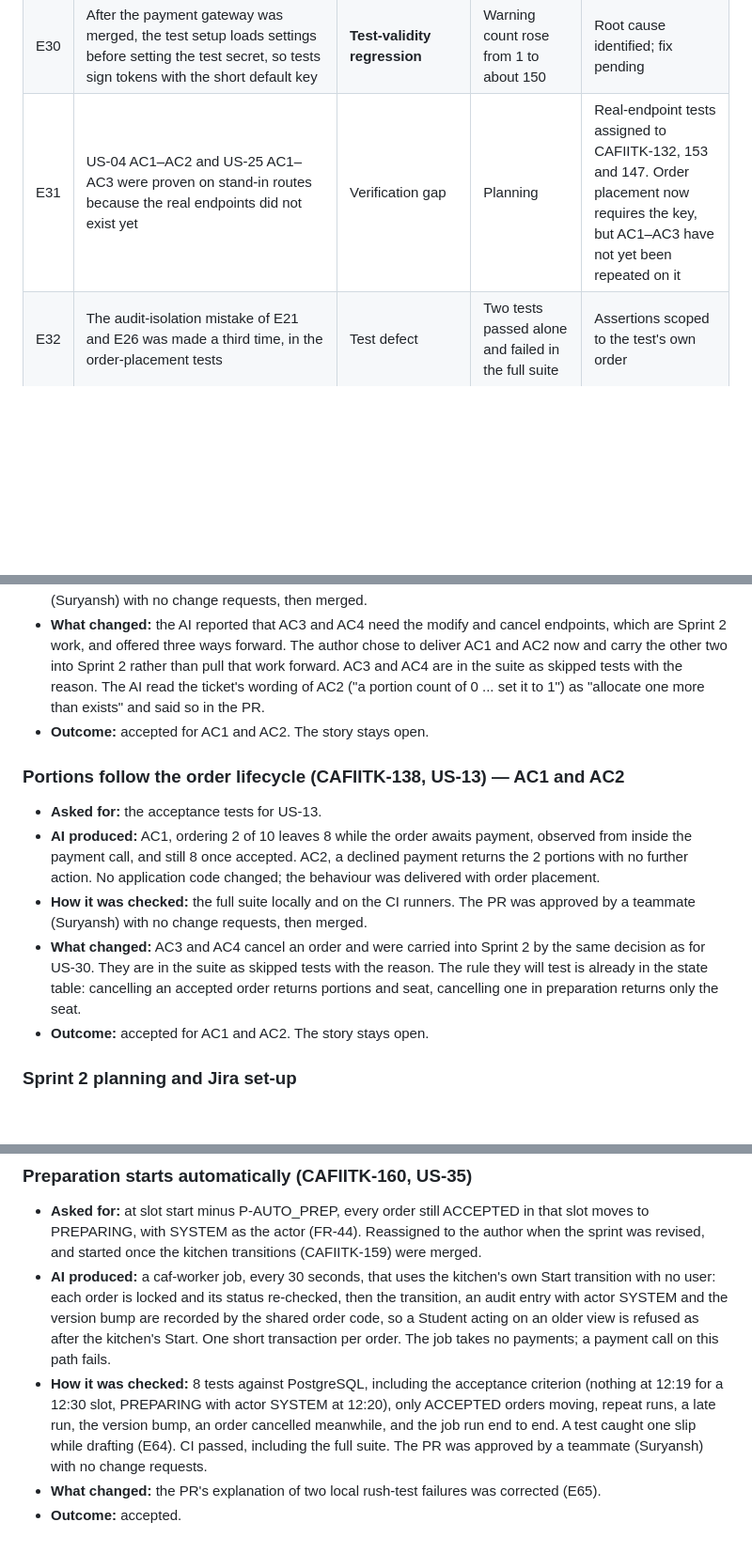
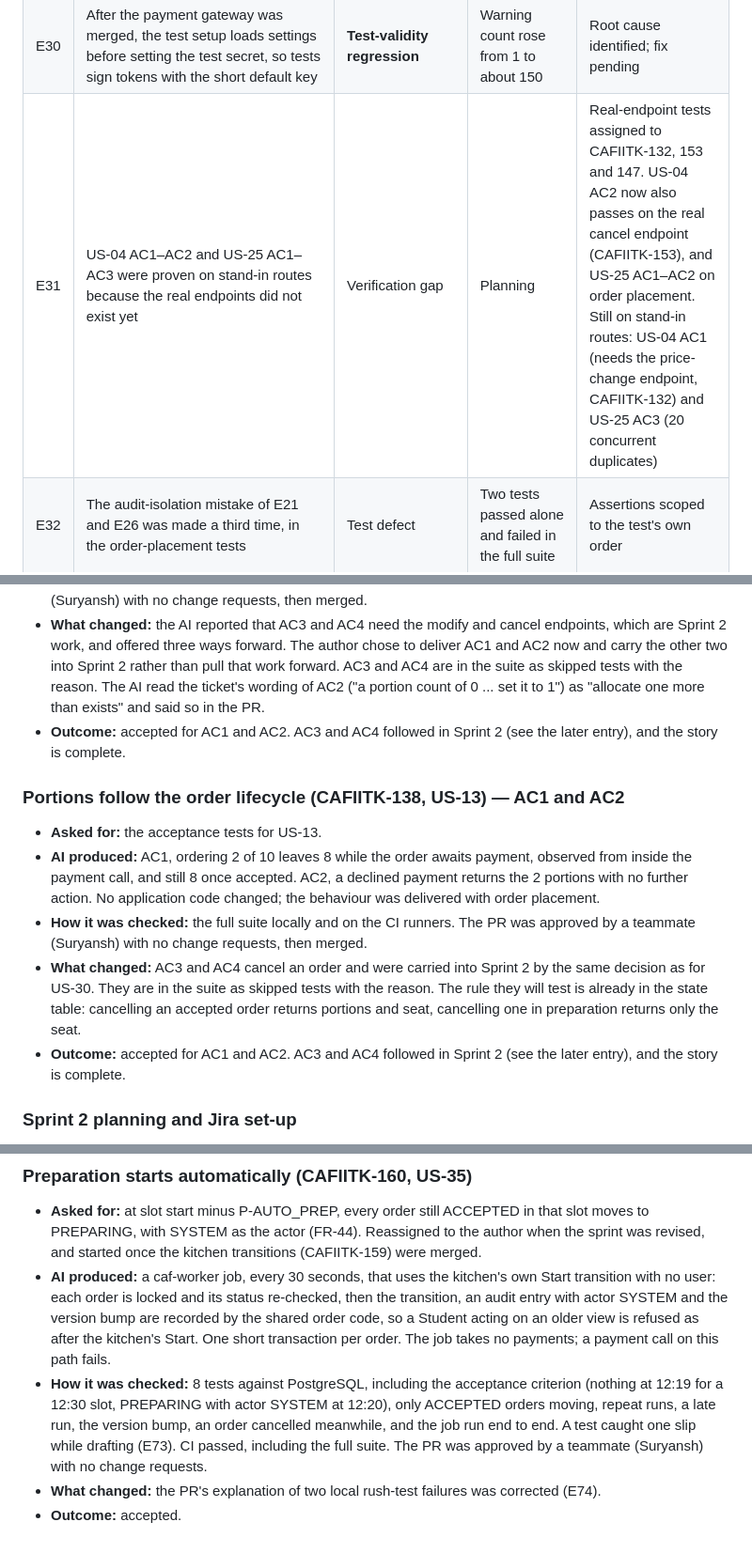
Before and after one commit to XForce-IITK/Caf-IITK, a Markdown page: Documentation/AI-Engineering-Log.md, 3 parts joined by grey strips. Shown at 94% size. Rendered like a GitHub page; blank space fills up the shorter version.

Commit message:
CAFIITK-178: close the AI Engineering Log items that are now settled by facts
US-13, US-30 and the Student flow are complete, so their Sprint 1 and
first-half entries no longer say the story stays open. E31 records which
acceptance criteria now pass on real endpoints and which still do not. The
auto-prep entry pointed at the wrong error rows (E64, E65); it now points at
E73 and E74. Items that need a team decision or more work are unchanged.

Co-Authored-By: Claude Opus 5.5 <noreply@anthropic.com>

```diff
--- a/Documentation/AI-Engineering-Log.md
+++ b/Documentation/AI-Engineering-Log.md
@@ -40,7 +40,7 @@ Krishna Kumayu (230576) · Kshitij Gupta (230581) · Rudransh Verma (230881) ·
 | E28 | The SRS does not say whether a discount window includes its end time; the AI chose start-inclusive, end-exclusive without asking | Specification ambiguity | Writing the pricing engine | Flagged in the PR; team decision pending |
 | E29 | Two simultaneous refreshes of one refresh token revoke all of the user's tokens, logging the user out | **Design risk** | Reproduced during code review | The client now makes one refresh call at a time (CAFIITK-177); the server-side behaviour is unchanged |
 | E30 | After the payment gateway was merged, the test setup loads settings before setting the test secret, so tests sign tokens with the short default key | **Test-validity regression** | Warning count rose from 1 to about 150 | Root cause identified; fix pending |
-| E31 | US-04 AC1–AC2 and US-25 AC1–AC3 were proven on stand-in routes because the real endpoints did not exist yet | Verification gap | Planning | Real-endpoint tests assigned to CAFIITK-132, 153 and 147. Order placement now requires the key, but AC1–AC3 have not yet been repeated on it |
+| E31 | US-04 AC1–AC2 and US-25 AC1–AC3 were proven on stand-in routes because the real endpoints did not exist yet | Verification gap | Planning | Real-endpoint tests assigned to CAFIITK-132, 153 and 147. US-04 AC2 now also passes on the real cancel endpoint (CAFIITK-153), and US-25 AC1–AC2 on order placement. Still on stand-in routes: US-04 AC1 (needs the price-change endpoint, CAFIITK-132) and US-25 AC3 (20 concurrent duplicates) |
 | E32 | The audit-isolation mistake of E21 and E26 was made a third time, in the order-placement tests | Test defect | Two tests passed alone and failed in the full suite | Assertions scoped to the test's own order |
 | E33 | Order placement was first written with its own copies of the orderable and bookable rules and its own clock module, while two open PRs were adding the same rules and a different file at the same path | Duplication and merge-conflict risk | Reading the open branches before raising the PR | Clock module made identical to the teammates' file; branch rebased once their PRs merged and switched to the shared rules |
 | E34 | FR-33 is listed on both CAFIITK-147 and CAFIITK-148; the AI implemented the release of holds on a failed payment under 147 while the owner of 148 had that story in progress | Scope overlap | Reading the sprint board before starting | Flagged to the author and in the PR; the owner of 148 then wrote acceptance tests only |
@@ -234,7 +234,7 @@ Krishna Kumayu (230576) · Kshitij Gupta (230581) · Rudransh Verma (230881) ·
 - **AI produced:** AC1, 200 concurrent orders for 50 portions and 30 seats across two API processes, 10 consecutive runs, each required to give exactly 30 accepted orders, 170 refusals, 20 portions and no seats left. AC2, five direct database writes that would oversell or go negative, each refused by a CHECK constraint with the row left unchanged. No application code changed.
 - **How it was checked:** the full suite locally and on the CI runners. The PR was approved by a teammate (Suryansh) with no change requests, then merged.
 - **What changed:** the AI reported that AC3 and AC4 need the modify and cancel endpoints, which are Sprint 2 work, and offered three ways forward. The author chose to deliver AC1 and AC2 now and carry the other two into Sprint 2 rather than pull that work forward. AC3 and AC4 are in the suite as skipped tests with the reason. The AI read the ticket's wording of AC2 ("a portion count of 0 ... set it to 1") as "allocate one more than exists" and said so in the PR.
-- **Outcome:** accepted for AC1 and AC2. The story stays open.
+- **Outcome:** accepted for AC1 and AC2. AC3 and AC4 followed in Sprint 2 (see the later entry), and the story is complete.
 
 ### Portions follow the order lifecycle (CAFIITK-138, US-13) — AC1 and AC2
 
@@ -242,7 +242,7 @@ Krishna Kumayu (230576) · Kshitij Gupta (230581) · Rudransh Verma (230881) ·
 - **AI produced:** AC1, ordering 2 of 10 leaves 8 while the order awaits payment, observed from inside the payment call, and still 8 once accepted. AC2, a declined payment returns the 2 portions with no further action. No application code changed; the behaviour was delivered with order placement.
 - **How it was checked:** the full suite locally and on the CI runners. The PR was approved by a teammate (Suryansh) with no change requests, then merged.
 - **What changed:** AC3 and AC4 cancel an order and were carried into Sprint 2 by the same decision as for US-30. They are in the suite as skipped tests with the reason. The rule they will test is already in the state table: cancelling an accepted order returns portions and seat, cancelling one in preparation returns only the seat.
-- **Outcome:** accepted for AC1 and AC2. The story stays open.
+- **Outcome:** accepted for AC1 and AC2. AC3 and AC4 followed in Sprint 2 (see the later entry), and the story is complete.
 
 ### Sprint 2 planning and Jira set-up
 
@@ -509,6 +509,6 @@ Krishna Kumayu (230576) · Kshitij Gupta (230581) · Rudransh Verma (230881) ·
 
 - **Asked for:** at slot start minus P-AUTO_PREP, every order still ACCEPTED in that slot moves to PREPARING, with SYSTEM as the actor (FR-44). Reassigned to the author when the sprint was revised, and started once the kitchen transitions (CAFIITK-159) were merged.
 - **AI produced:** a caf-worker job, every 30 seconds, that uses the kitchen's own Start transition with no user: each order is locked and its status re-checked, then the transition, an audit entry with actor SYSTEM and the version bump are recorded by the shared order code, so a Student acting on an older view is refused as after the kitchen's Start. One short transaction per order. The job takes no payments; a payment call on this path fails.
-- **How it was checked:** 8 tests against PostgreSQL, including the acceptance criterion (nothing at 12:19 for a 12:30 slot, PREPARING with actor SYSTEM at 12:20), only ACCEPTED orders moving, repeat runs, a late run, the version bump, an order cancelled meanwhile, and the job run end to end. A test caught one slip while drafting (E64). CI passed, including the full suite. The PR was approved by a teammate (Suryansh) with no change requests.
-- **What changed:** the PR's explanation of two local rush-test failures was corrected (E65).
+- **How it was checked:** 8 tests against PostgreSQL, including the acceptance criterion (nothing at 12:19 for a 12:30 slot, PREPARING with actor SYSTEM at 12:20), only ACCEPTED orders moving, repeat runs, a late run, the version bump, an order cancelled meanwhile, and the job run end to end. A test caught one slip while drafting (E73). CI passed, including the full suite. The PR was approved by a teammate (Suryansh) with no change requests.
+- **What changed:** the PR's explanation of two local rush-test failures was corrected (E74).
 - **Outcome:** accepted.
```
Also changed, not shown: other parts of Documentation/AI-Engineering-Log.md (+1 -1 lines).
